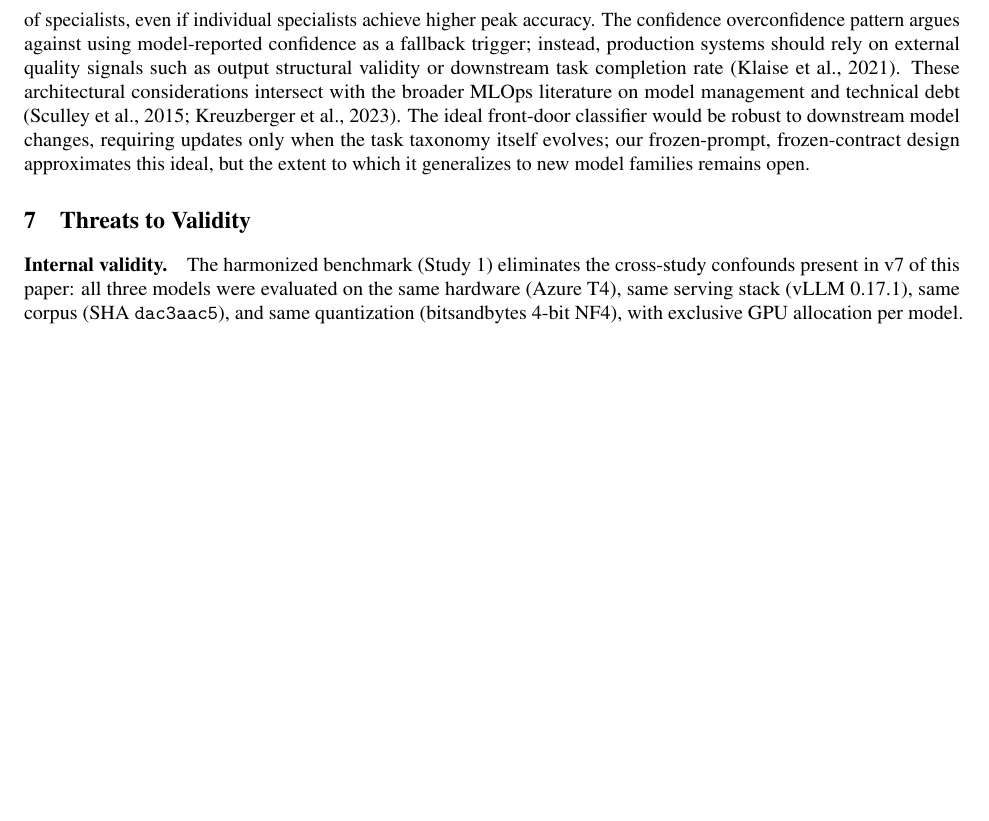
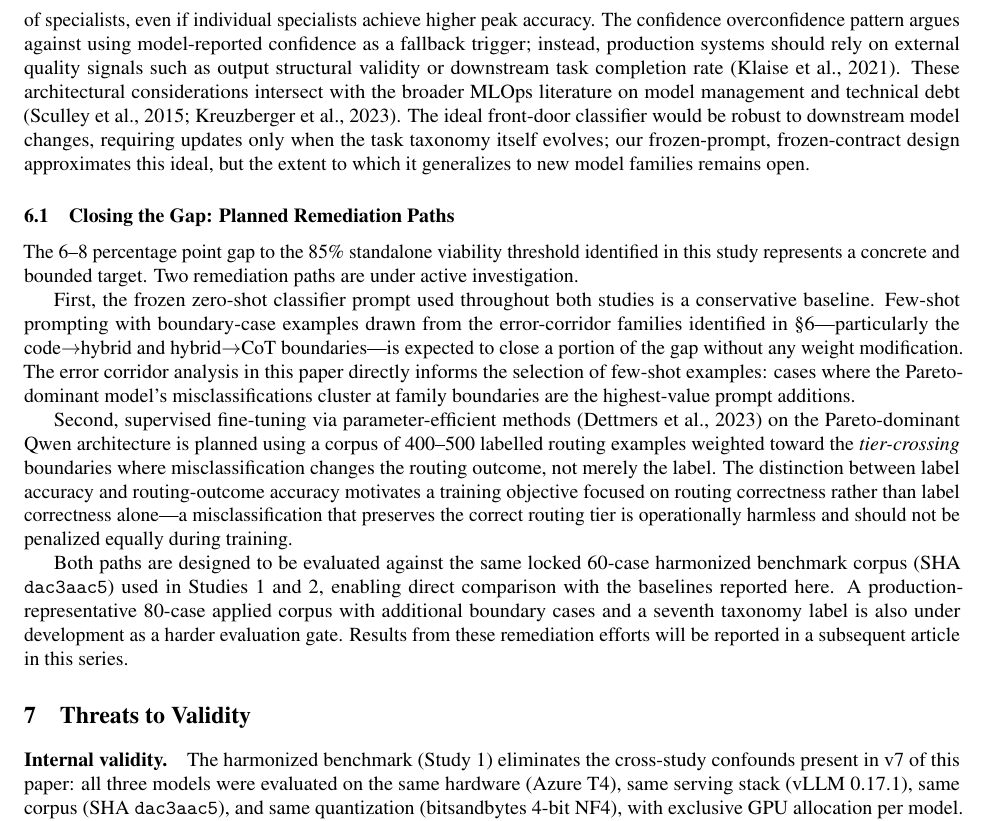
Before and after one commit to micoverde/plexor-slm-frontdoor-rct, a LaTeX paper (paper/main.tex): part of page 12 of 21, cut so that both start at the same text, the shorter picture padded with empty space. Compiled offline with pdfLaTeX.

Commit message:
Paper v9.8: Add planned remediation paths subsection to Discussion
New subsection 6.N "Closing the Gap: Planned Remediation Paths":
- Few-shot prompting informed by error corridor analysis
- QLoRA fine-tuning on 400-500 examples weighted toward
  tier-crossing boundaries
- Routing-outcome accuracy vs label accuracy distinction
- Evaluation against locked 60-case corpus + planned 80-case
  applied corpus with 7th taxonomy label
- Forward pointer to subsequent article

No results claimed — framed as planned work informed by
Article 8's findings, accurate to the paper's timeline.

Co-Authored-By: Claude Opus 4.6 (1M context) <noreply@anthropic.com>

```diff
--- a/paper/main.tex
+++ b/paper/main.tex
@@ -508,6 +508,17 @@ The results of the harmonized benchmark and four-arm randomized experiment, view
 
 \textbf{Implications for production architecture.}\quad The sub-2-second latency achieved by all self-hosted models in both studies suggests that SLM-based front-door classification is compatible with production latency requirements, adding minimal overhead relative to downstream generative inference (typically 5--30 seconds). The breadth advantage of Qwen-2.5-3B (Finding~\ref{find:taxonomy}) suggests that for production routing, a single generalist classifier is preferable to a committee of specialists, even if individual specialists achieve higher peak accuracy. The confidence overconfidence pattern argues against using model-reported confidence as a fallback trigger; instead, production systems should rely on external quality signals such as output structural validity or downstream task completion rate \citep{klaise2021alibi}. These architectural considerations intersect with the broader MLOps literature on model management and technical debt \citep{sculley2015debt,kreuzberger2023mlops}. The ideal front-door classifier would be robust to downstream model changes, requiring updates only when the task taxonomy itself evolves; our frozen-prompt, frozen-contract design approximates this ideal, but the extent to which it generalizes to new model families remains open.
 
+\subsection{Closing the Gap: Planned Remediation Paths}
+\label{sec:future}
+
+The 6--8 percentage point gap to the 85\% standalone viability threshold identified in this study represents a concrete and bounded target. Two remediation paths are under active investigation.
+
+First, the frozen zero-shot classifier prompt used throughout both studies is a conservative baseline. Few-shot prompting with boundary-case examples drawn from the error-corridor families identified in \S\ref{sec:discussion}---particularly the code$\to$hybrid and hybrid$\to$CoT boundaries---is expected to close a portion of the gap without any weight modification. The error corridor analysis in this paper directly informs the selection of few-shot examples: cases where the Pareto-dominant model's misclassifications cluster at family boundaries are the highest-value prompt additions.
+
+Second, supervised fine-tuning via parameter-efficient methods \citep{dettmers2023qlora} on the Pareto-dominant Qwen architecture is planned using a corpus of 400--500 labelled routing examples weighted toward the \emph{tier-crossing} boundaries where misclassification changes the routing outcome, not merely the label. The distinction between label accuracy and routing-outcome accuracy motivates a training objective focused on routing correctness rather than label correctness alone---a misclassification that preserves the correct routing tier is operationally harmless and should not be penalized equally during training.
+
+Both paths are designed to be evaluated against the same locked 60-case harmonized benchmark corpus (SHA \texttt{dac3aac5}) used in Studies~1 and~2, enabling direct comparison with the baselines reported here. A production-representative 80-case applied corpus with additional boundary cases and a seventh taxonomy label is also under development as a harder evaluation gate. Results from these remediation efforts will be reported in a subsequent article in this series.
+
 % ════════════════════════════════════════════════════════════════════
 % 8. THREATS TO VALIDITY
 % ════════════════════════════════════════════════════════════════════
```
Also changed, not shown: paper/main.pdf.
